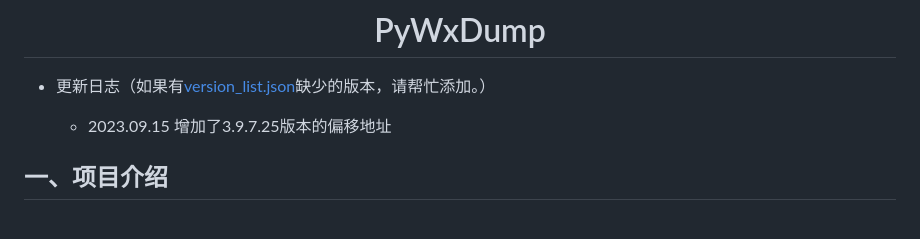
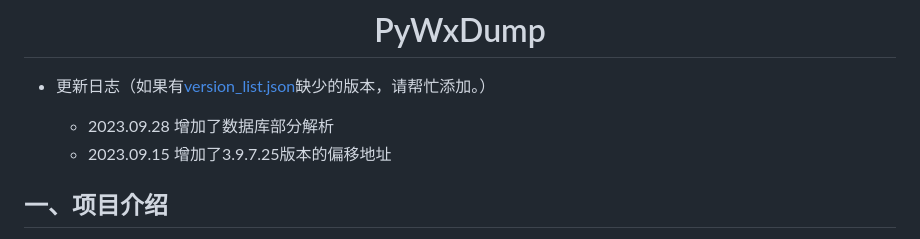
Before and after one commit to xaoyaoo/PyWxDump, a Markdown page: README.md, the part around the change. Rendered like a GitHub page.

Commit message:
修改readme

```diff
--- a/README.md
+++ b/README.md
@@ -2,6 +2,7 @@
 
 * 更新日志（如果有[version_list.json](./Program/version_list.json)缺少的版本，请帮忙添加。）
 
+  * 2023.09.28 增加了数据库部分解析
   * 2023.09.15 增加了3.9.7.25版本的偏移地址
 
 ## 一、项目介绍
```
